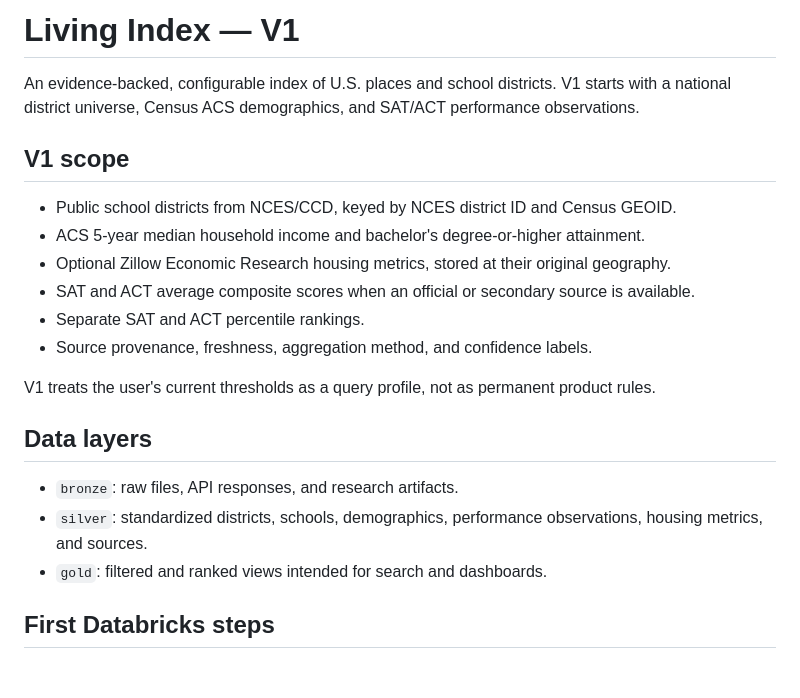
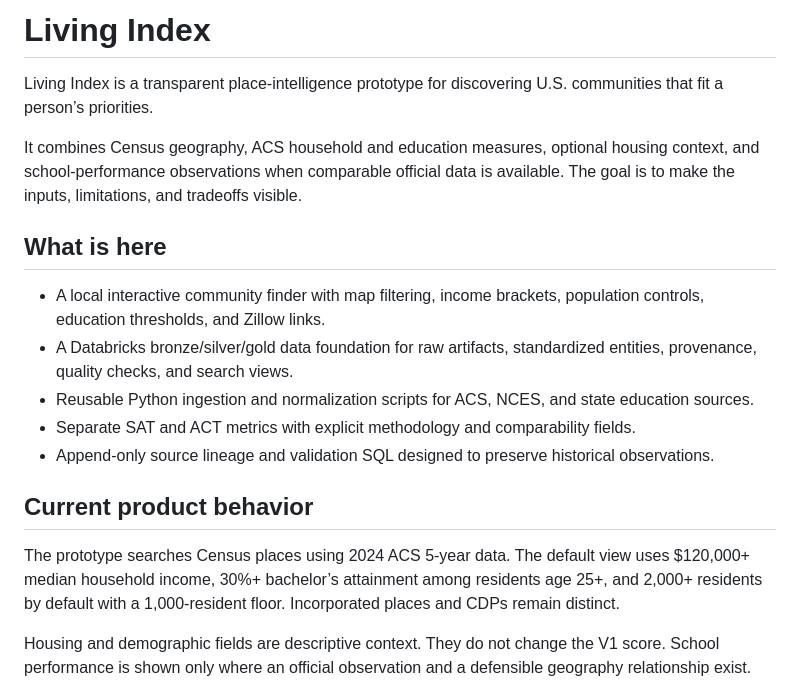
Before and after one commit to nielpal99/living-index, a Markdown page: README.md, the part around one of its changes. Rendered like a GitHub page; blank space fills up the shorter version.

```diff
--- a/README.md
+++ b/README.md
@@ -1,23 +1,20 @@
-# Living Index — V1
+# Living Index
 
-An evidence-backed, configurable index of U.S. places and school districts. V1 starts with a national district universe, Census ACS demographics, and SAT/ACT performance observations.
+Living Index is a transparent place-intelligence prototype for discovering U.S. communities that fit a person’s priorities.
 
-## V1 scope
+It combines Census geography, ACS household and education measures, optional housing context, and school-performance observations when comparable official data is available. The goal is to make the inputs, limitations, and tradeoffs visible.
 
-- Public school districts from NCES/CCD, keyed by NCES district ID and Census GEOID.
-- ACS 5-year median household income and bachelor's degree-or-higher attainment.
-- Optional Zillow Economic Research housing metrics, stored at their original geography.
-- SAT and ACT average composite scores when an official or secondary source is available.
-- Separate SAT and ACT percentile rankings.
-- Source provenance, freshness, aggregation method, and confidence labels.
+## What is here
 
-V1 treats the user's current thresholds as a query profile, not as permanent product rules.
+- A local interactive community finder with map filtering, income brackets, population controls, education thresholds, and Zillow links.
+- A Databricks bronze/silver/gold data foundation for raw artifacts, standardized entities, provenance, quality checks, and search views.
+- Reusable Python ingestion and normalization scripts for ACS, NCES, and state education sources.
+- Separate SAT and ACT metrics with explicit methodology and comparability fields.
+- Append-only source lineage and validation SQL designed to preserve historical observations.
 
-## Data layers
+## Current product behavior
 
-- `bronze`: raw files, API responses, and research artifacts.
-- `silver`: standardized districts, schools, demographics, performance observations, housing metrics, and sources.
-- `gold`: filtered and ranked views intended for search and dashboards.
+The prototype searches Census places using 2024 ACS 5-year data. The default view uses $120,000+ median household income, 30%+ bachelor’s attainment among residents age 25+, and 2,000+ residents by default with a 1,000-resident floor. Incorporated places and CDPs remain distinct.
 
-## First Databricks steps
+Housing and demographic fields are descriptive context. They do not change the V1 score. School performance is shown only where an official observation and a defensible geography relationship exist.
 
```
Also changed, not shown: other parts of README.md (+65 -49 lines), docs/architecture.md (added, +26 -0 lines), docs/data-policy.md (added, +21 -0 lines).
